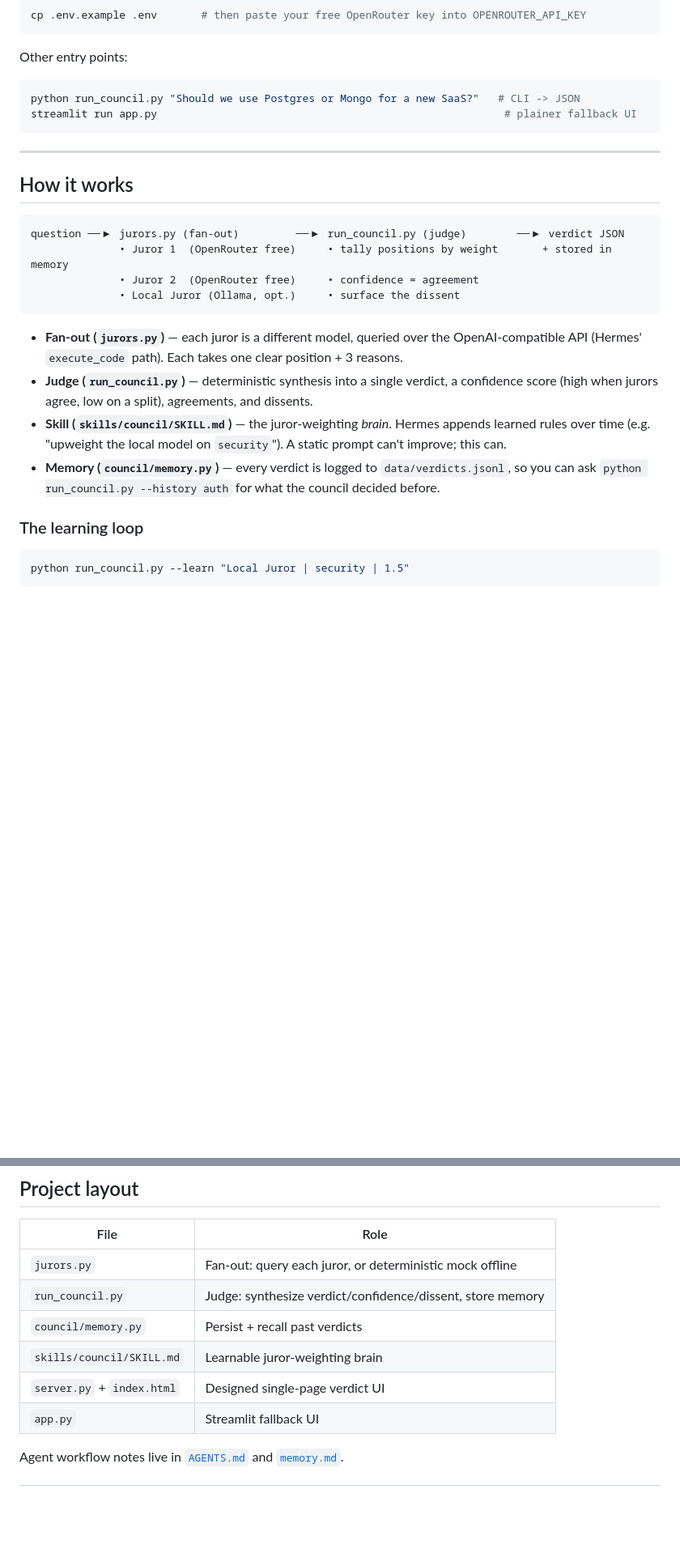
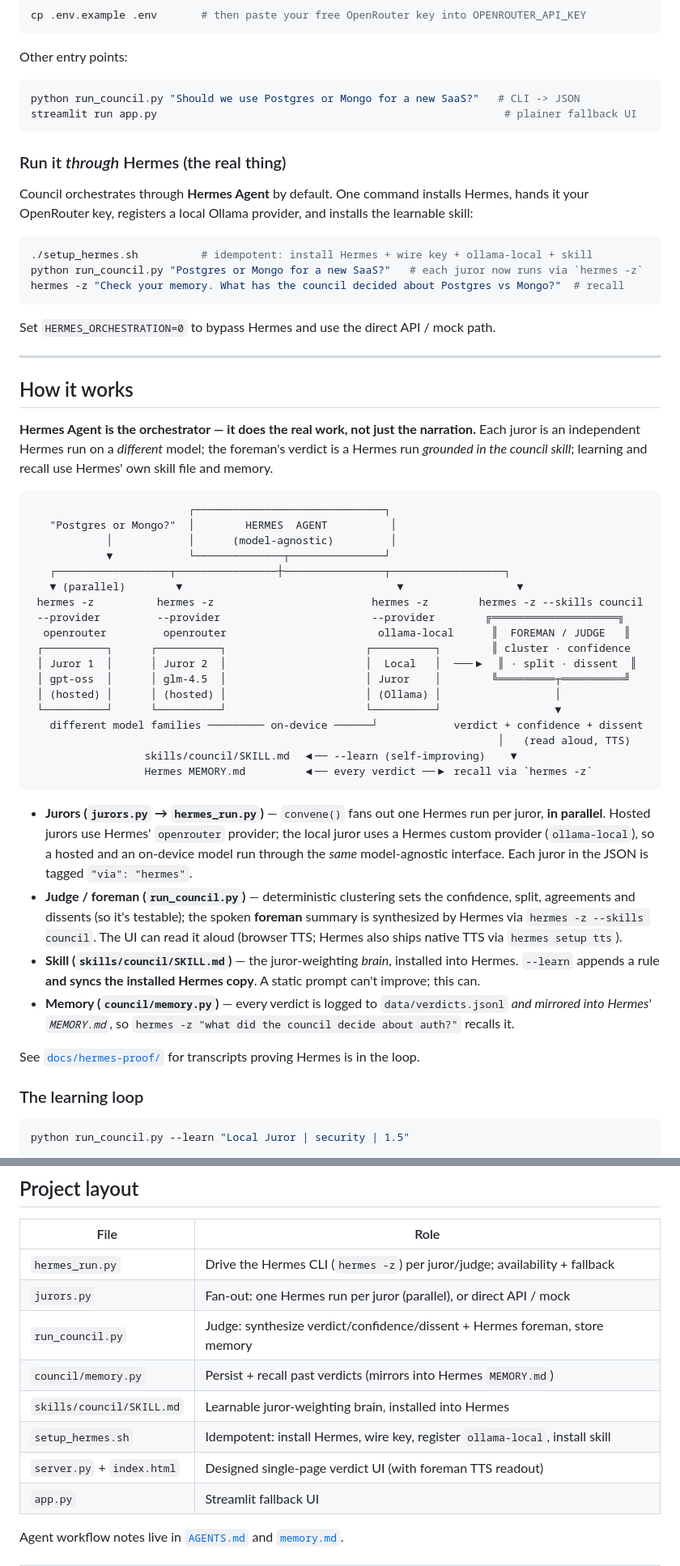
Before and after one commit to ArqamWaheed/council, a Markdown page: README.md, 2 parts joined by grey strips. Shown at 81% size. GitHub-like rendering; blank space fills up the shorter version.

Commit message:
docs(readme): Hermes-centered architecture diagram, setup_hermes, TTS, CI badge
Co-authored-by: Copilot <223556219+Copilot@users.noreply.github.com>

````diff
--- a/README.md
+++ b/README.md
@@ -46,26 +48,64 @@ python run_council.py "Should we use Postgres or Mongo for a new SaaS?"   # CLI
 streamlit run app.py                                                       # plainer fallback UI
 ```
 
+### Run it *through* Hermes (the real thing)
+
+Council orchestrates through **Hermes Agent** by default. One command installs Hermes, hands it
+your OpenRouter key, registers a local Ollama provider, and installs the learnable skill:
+
+```bash
+./setup_hermes.sh          # idempotent: install Hermes + wire key + ollama-local + skill
+python run_council.py "Postgres or Mongo for a new SaaS?"   # each juror now runs via `hermes -z`
+hermes -z "Check your memory. What has the council decided about Postgres vs Mongo?"  # recall
+```
+
+Set `HERMES_ORCHESTRATION=0` to bypass Hermes and use the direct API / mock path.
+
 ---
 
 ## How it works
 
+**Hermes Agent is the orchestrator — it does the real work, not just the narration.**
+Each juror is an independent Hermes run on a *different* model; the foreman's verdict
+is a Hermes run *grounded in the council skill*; learning and recall use Hermes' own
+skill file and memory.
+
 ```
-question ──▶ jurors.py (fan-out)         ──▶ run_council.py (judge)        ──▶ verdict JSON
-              • Juror 1  (OpenRouter free)     • tally positions by weight       + stored in memory
-              • Juror 2  (OpenRouter free)     • confidence = agreement
-              • Local Juror (Ollama, opt.)     • surface the dissent
+                         ┌──────────────────────────────┐
+   "Postgres or Mongo?"  │        HERMES  AGENT          │
+            │            │      (model-agnostic)         │
+            ▼            └──────────────┬───────────────┘
+   ┌──────────────────┬────────────────┼────────────────┬──────────────────┐
+   ▼ (parallel)        ▼                                  ▼                  ▼
+ hermes -z          hermes -z                         hermes -z        hermes -z --skills council
+ --provider         --provider                        --provider        ╔════════════════════╗
+  openrouter         openrouter                        ollama-local      ║  FOREMAN / JUDGE   ║
+ ┌──────────┐      ┌──────────┐                      ┌──────────┐        ║ cluster · confidence
+ │ Juror 1  │      │ Juror 2  │                      │  Local   │  ───▶  ║ · split · dissent  ║
+ │ gpt-oss  │      │ glm-4.5  │                      │ Juror    │        ╚═════════┬══════════╝
+ │ (hosted) │      │ (hosted) │                      │ (Ollama) │                  │
+ └──────────┘      └──────────┘                      └──────────┘                  ▼
+   different model families ───────── on-device ──────┘            verdict + confidence + dissent
+                                                                          │   (read aloud, TTS)
+                  skills/council/SKILL.md  ◀── --learn (self-improving)    ▼
+                  Hermes MEMORY.md         ◀── every verdict ──▶ recall via `hermes -z`
 ```
 
-- **Fan-out (`jurors.py`)** — each juror is a different model, queried over the
-  OpenAI-compatible API (Hermes' `execute_code` path). Each takes one clear position + 3 reasons.
-- **Judge (`run_council.py`)** — deterministic synthesis into a single verdict, a confidence
-  score (high when jurors agree, low on a split), agreements, and dissents.
-- **Skill (`skills/council/SKILL.md`)** — the juror-weighting *brain*. Hermes appends learned
-  rules over time (e.g. "upweight the local model on `security`"). A static prompt can't improve;
+- **Jurors (`jurors.py` → `hermes_run.py`)** — `convene()` fans out one Hermes run per juror,
+  **in parallel**. Hosted jurors use Hermes' `openrouter` provider; the local juror uses a Hermes
+  custom provider (`ollama-local`), so a hosted and an on-device model run through the *same*
+  model-agnostic interface. Each juror in the JSON is tagged `"via": "hermes"`.
+- **Judge / foreman (`run_council.py`)** — deterministic clustering sets the confidence, split,
+  agreements and dissents (so it's testable); the spoken **foreman** summary is synthesized by
+  Hermes via `hermes -z --skills council`. The UI can read it aloud (browser TTS; Hermes also ships
+  native TTS via `hermes setup tts`).
+- **Skill (`skills/council/SKILL.md`)** — the juror-weighting *brain*, installed into Hermes.
+  `--learn` appends a rule **and syncs the installed Hermes copy**. A static prompt can't improve;
   this can.
-- **Memory (`council/memory.py`)** — every verdict is logged to `data/verdicts.jsonl`, so you can
-  ask `python run_council.py --history auth` for what the council decided before.
+- **Memory (`council/memory.py`)** — every verdict is logged to `data/verdicts.jsonl` *and mirrored
+  into Hermes' `MEMORY.md`*, so `hermes -z "what did the council decide about auth?"` recalls it.
+
+See [`docs/hermes-proof/`](docs/hermes-proof/) for transcripts proving Hermes is in the loop.
 
 ### The learning loop
 
@@ -125,11 +165,13 @@ change. (Offline mock mode already simulates this third juror so demos show thre
 
 | File | Role |
 |---|---|
-| `jurors.py` | Fan-out: query each juror, or deterministic mock offline |
-| `run_council.py` | Judge: synthesize verdict/confidence/dissent, store memory |
-| `council/memory.py` | Persist + recall past verdicts |
-| `skills/council/SKILL.md` | Learnable juror-weighting brain |
-| `server.py` + `index.html` | Designed single-page verdict UI |
+| `hermes_run.py` | Drive the Hermes CLI (`hermes -z`) per juror/judge; availability + fallback |
+| `jurors.py` | Fan-out: one Hermes run per juror (parallel), or direct API / mock |
+| `run_council.py` | Judge: synthesize verdict/confidence/dissent + Hermes foreman, store memory |
+| `council/memory.py` | Persist + recall past verdicts (mirrors into Hermes `MEMORY.md`) |
+| `skills/council/SKILL.md` | Learnable juror-weighting brain, installed into Hermes |
+| `setup_hermes.sh` | Idempotent: install Hermes, wire key, register `ollama-local`, install skill |
+| `server.py` + `index.html` | Designed single-page verdict UI (with foreman TTS readout) |
 | `app.py` | Streamlit fallback UI |
 
 Agent workflow notes live in [`AGENTS.md`](AGENTS.md) and [`memory.md`](memory.md).
````
Also changed, not shown: other parts of README.md (+2 -0 lines).
